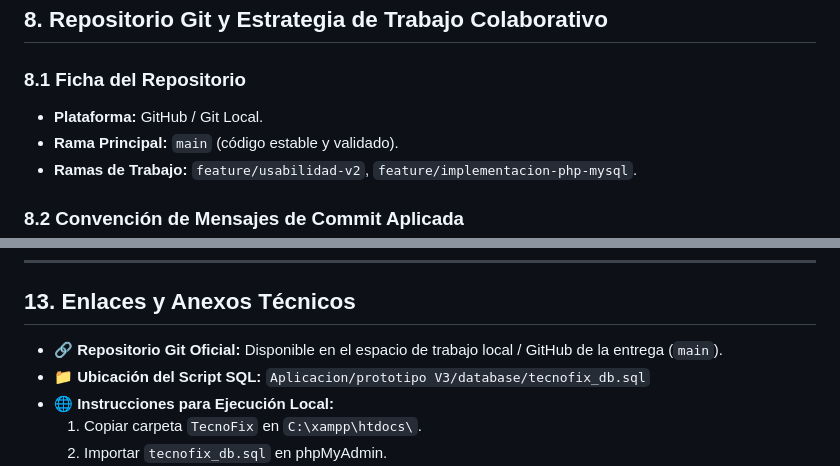
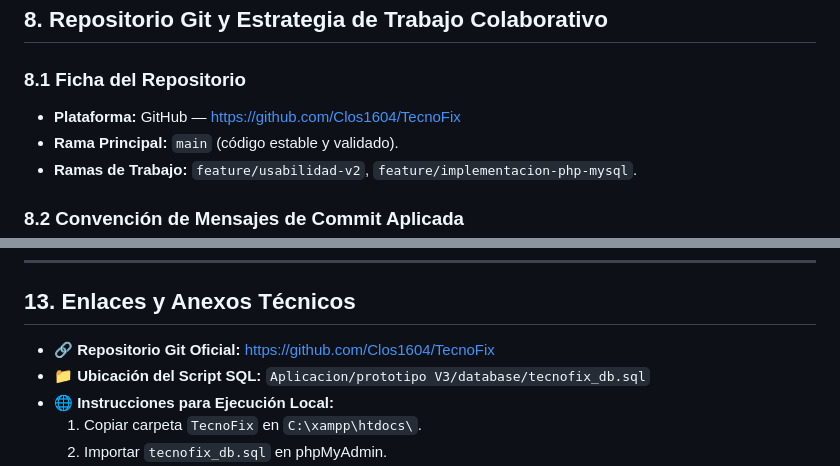
Before and after one commit to Clos1604/TecnoFix, a Markdown page: Documentos/SegundoParcial_AvanceProyecto_TecnoFix.md, 2 parts joined by grey strips. Drawn GitHub-style.

Commit message:
docs: vincular enlace oficial de repositorio GitHub https://github.com/Clos1604/TecnoFix

```diff
--- a/Documentos/SegundoParcial_AvanceProyecto_TecnoFix.md
+++ b/Documentos/SegundoParcial_AvanceProyecto_TecnoFix.md
@@ -185,7 +185,7 @@ Conforme a la especificación, se ejecutaron y documentaron **3 pruebas exitosas
 ## 8. Repositorio Git y Estrategia de Trabajo Colaborativo
 
 ### 8.1 Ficha del Repositorio
-* **Plataforma:** GitHub / Git Local.
+* **Plataforma:** GitHub — [https://github.com/Clos1604/TecnoFix](https://github.com/Clos1604/TecnoFix)
 * **Rama Principal:** `main` (código estable y validado).
 * **Ramas de Trabajo:** `feature/usabilidad-v2`, `feature/implementacion-php-mysql`.
 
@@ -303,7 +303,7 @@ FICHA TÉCNICA DE INFRAESTRUCTURA (TARGET-HOST PROPIUESTO)
 
 ## 13. Enlaces y Anexos Técnicos
 
-* 🔗 **Repositorio Git Oficial:** Disponible en el espacio de trabajo local / GitHub de la entrega (`main`).
+* 🔗 **Repositorio Git Oficial:** [https://github.com/Clos1604/TecnoFix](https://github.com/Clos1604/TecnoFix)
 * 📁 **Ubicación del Script SQL:** `Aplicacion/prototipo V3/database/tecnofix_db.sql`
 * 🌐 **Instrucciones para Ejecución Local:**
   1. Copiar carpeta `TecnoFix` en `C:\xampp\htdocs\`.
```
